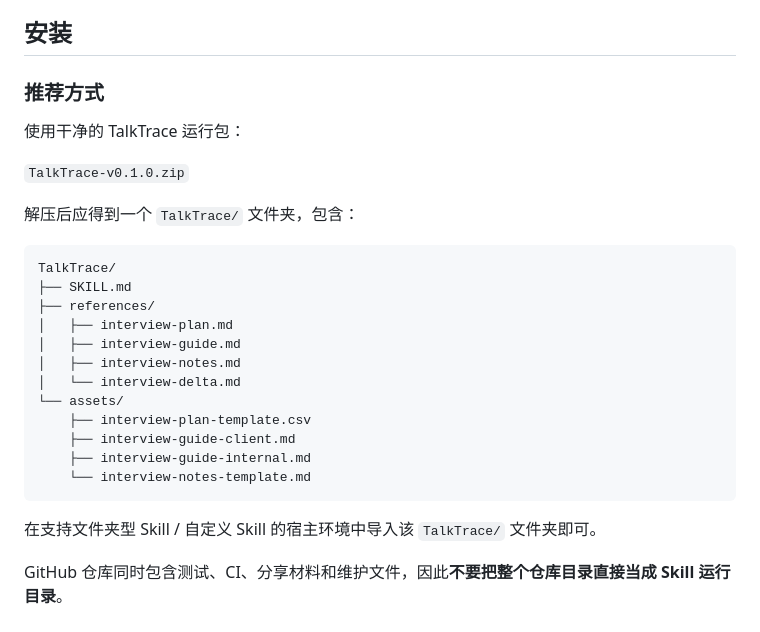
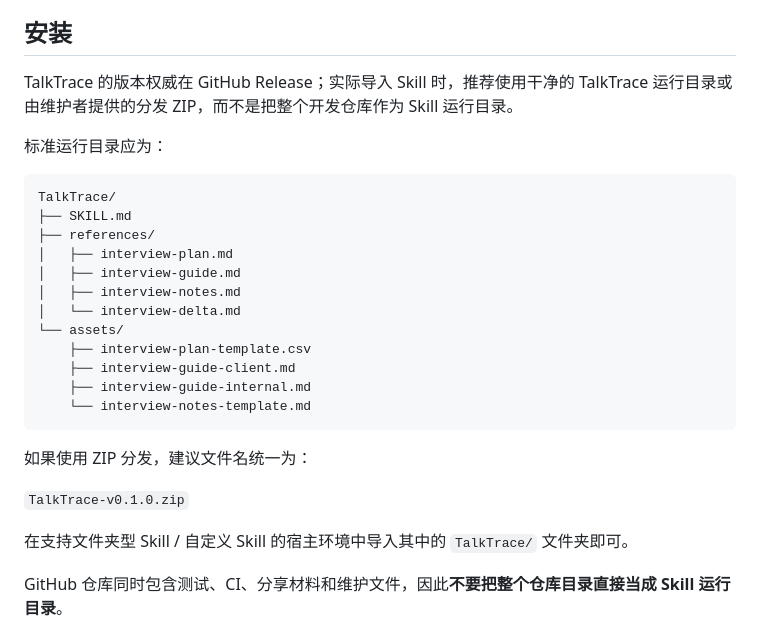
Before and after one commit to orinmuse/TalkTrace, a Markdown page: README.md, the part around the change. Rendered like a GitHub page.

Commit message:
docs: clarify TalkTrace package availability

````diff
--- a/README.md
+++ b/README.md
@@ -94,13 +94,9 @@ TalkTrace 的核心不是固定模板，而是四条工作纪律：
 
 ## 安装
 
-### 推荐方式
+TalkTrace 的版本权威在 GitHub Release；实际导入 Skill 时，推荐使用干净的 TalkTrace 运行目录或由维护者提供的分发 ZIP，而不是把整个开发仓库作为 Skill 运行目录。
 
-使用干净的 TalkTrace 运行包：
-
-`TalkTrace-v0.1.0.zip`
-
-解压后应得到一个 `TalkTrace/` 文件夹，包含：
+标准运行目录应为：
 
 ```text
 TalkTrace/
@@ -117,7 +113,11 @@ TalkTrace/
     └── interview-notes-template.md
 ```
 
-在支持文件夹型 Skill / 自定义 Skill 的宿主环境中导入该 `TalkTrace/` 文件夹即可。
+如果使用 ZIP 分发，建议文件名统一为：
+
+`TalkTrace-v0.1.0.zip`
+
+在支持文件夹型 Skill / 自定义 Skill 的宿主环境中导入其中的 `TalkTrace/` 文件夹即可。
 
 GitHub 仓库同时包含测试、CI、分享材料和维护文件，因此**不要把整个仓库目录直接当成 Skill 运行目录**。
 
````
